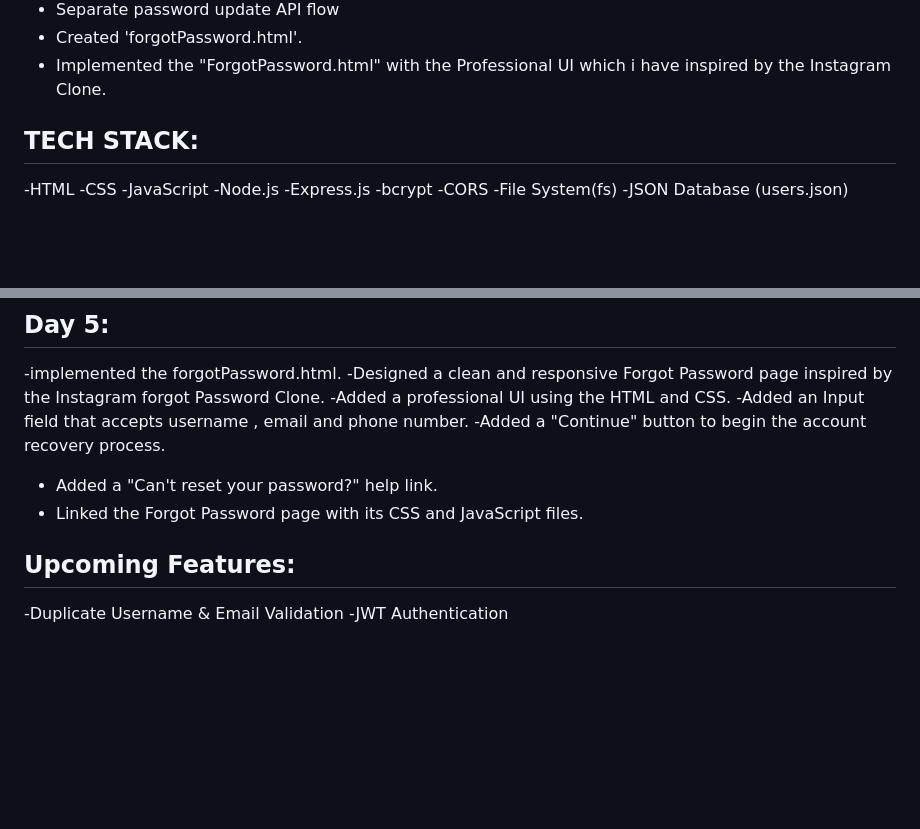
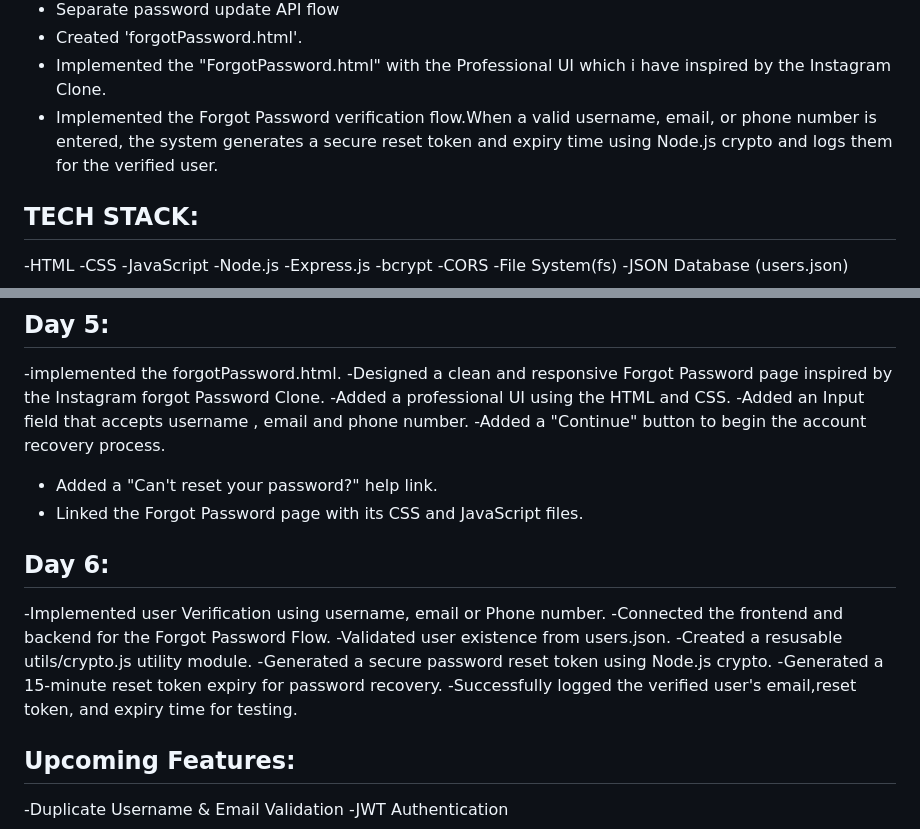
Before and after one commit to kganesh-tech/AuthForge, a Markdown page: README.md, 2 parts joined by grey strips. Drawn GitHub-style; blank space fills up the shorter version.

```diff
--- a/README.md
+++ b/README.md
@@ -25,7 +25,7 @@ AuthForge is a backend authentication project built using Node.js and Express.js
 - Separate password update API flow
 - Created 'forgotPassword.html'.
 - Implemented the "ForgotPassword.html" with the Professional UI which i have inspired by the Instagram Clone.
-
+- Implemented the Forgot Password verification flow.When a valid username, email, or phone number is entered, the system generates a secure reset token and expiry time using Node.js crypto and logs them for the verified user.
 ## TECH STACK:
 -HTML
 -CSS
@@ -84,6 +84,15 @@ AuthForge is a backend authentication project built using Node.js and Express.js
 - Added a "Can't reset your password?" help link.
 - Linked the Forgot Password page with its CSS and JavaScript files.
 
+## Day 6:
+-Implemented user Verification using username, email or Phone number.
+-Connected the frontend and backend for the Forgot Password Flow.
+-Validated user existence from users.json.
+-Created a resusable utils/crypto.js utility module.
+-Generated a secure password reset token using Node.js crypto.
+-Generated a 15-minute reset token expiry for password recovery.
+-Successfully logged the verified user's email,reset token, and expiry time for testing.
+
 
  ## Upcoming Features:
  -Duplicate Username & Email Validation
```
